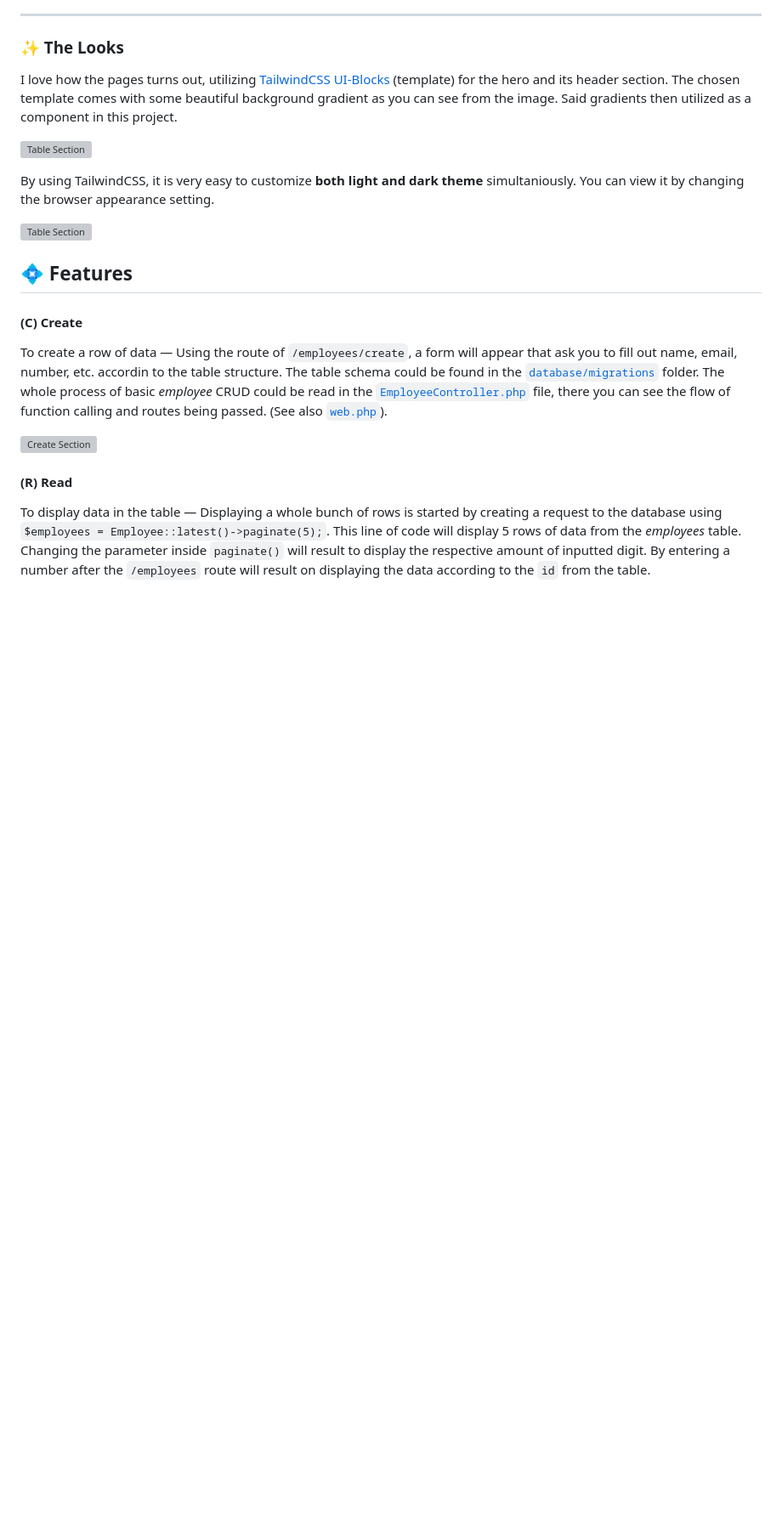
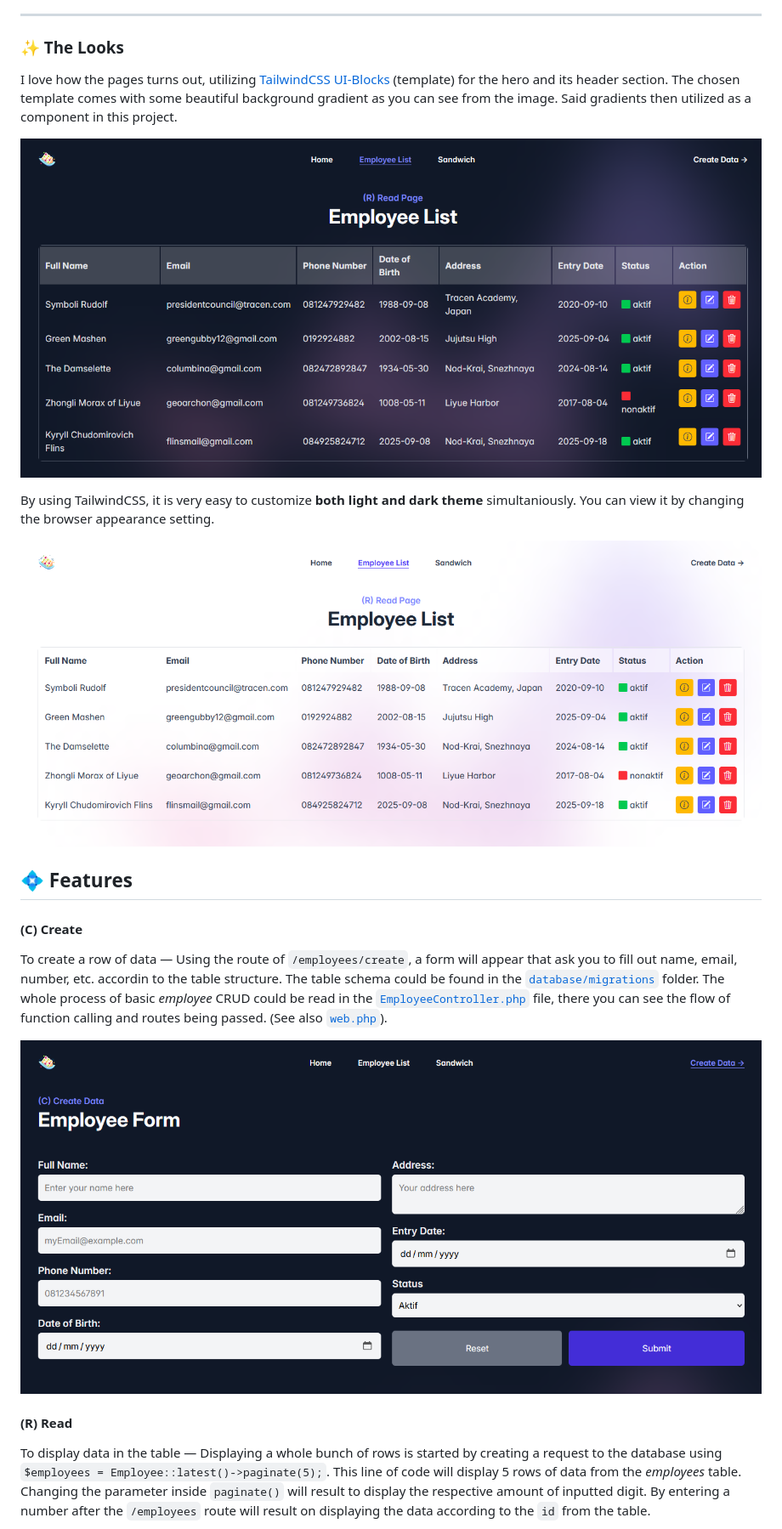
Before and after one commit to Quackeyikz/MK_app-pegawai, a Markdown page: README.md, the part around the change printed below. Shown: that part at 85% size. Rendered like a GitHub page; blank space fills up the shorter version; grey boxes are pictures that could not be loaded.

Commit message:
fix: fixed README.md image display

```diff
--- a/README.md
+++ b/README.md
@@ -23,11 +23,11 @@
 ### ✨ The Looks
 I love how the pages turns out, utilizing [TailwindCSS UI-Blocks](https://tailwindcss.com/plus/) (template) for the hero and its header section. The chosen template comes with some beautiful background gradient as you can see from the image. Said gradients then utilized as a component in this project.
 
-![Table Section](public\img\docs\Read_Fetch_Table_List.png)
+![Table Section](public/img/docs/Read_Fetch_Table_List.png)
 
 By using TailwindCSS, it is very easy to customize **both light and dark theme** simultaniously. You can view it by changing the browser appearance setting.
 
-![Table Section](public\img\docs\Read_Fetch_Table_List_Light.png)
+![Table Section](public/img/docs/Read_Fetch_Table_List_Light.png)
 
 ## 💠 Features
 
@@ -35,7 +35,7 @@ By using TailwindCSS, it is very easy to customize **both light and dark theme**
 To create a row of data — Using the route of `/employees/create`, a form will appear that ask you to fill out name, email, number, etc. accordin to the table structure. The table schema could be found in the [`database/migrations`](database/migrations/) folder.
 The whole process of basic *employee* CRUD could be read in the [`EmployeeController.php`](app/Http/Controllers/EmployeeController.php) file, there you can see the flow of function calling and routes being passed. (See also [`web.php`](routes/web.php)).
 
-![Create Section](public\img\docs\Create_Form_Data.png)
+![Create Section](public/img/docs/Create_Form_Data.png)
 
 #### (R) Read
 To display data in the table — Displaying a whole bunch of rows is started by creating a request to the database using `$employees = Employee::latest()->paginate(5);`. This line of code will display 5 rows of data from the *employees* table. Changing the parameter inside `paginate()` will result to display the respective amount of inputted digit. By entering a number after the `/employees` route will result on displaying the data according to the `id` from the table.
```
Also changed, not shown: other parts of README.md (+6 -6 lines).
